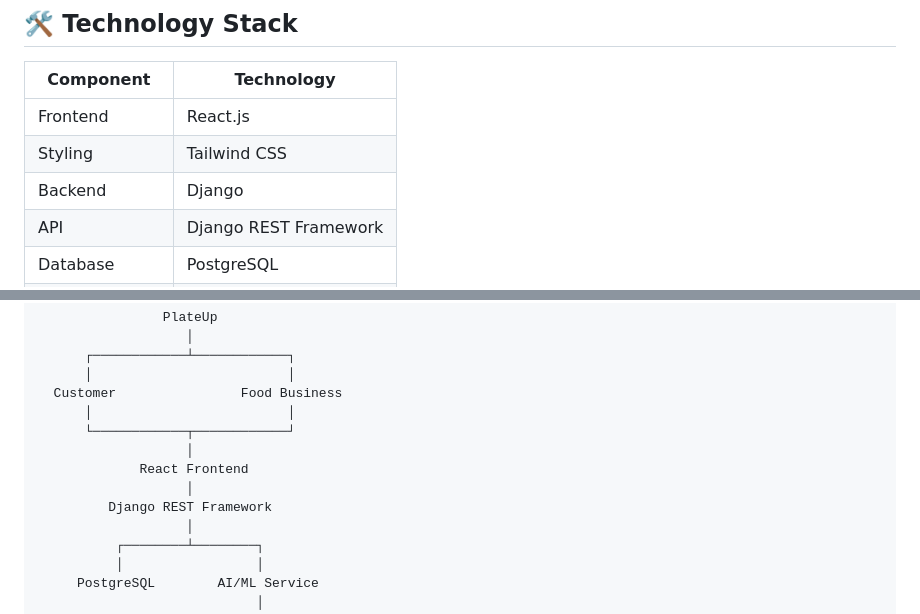
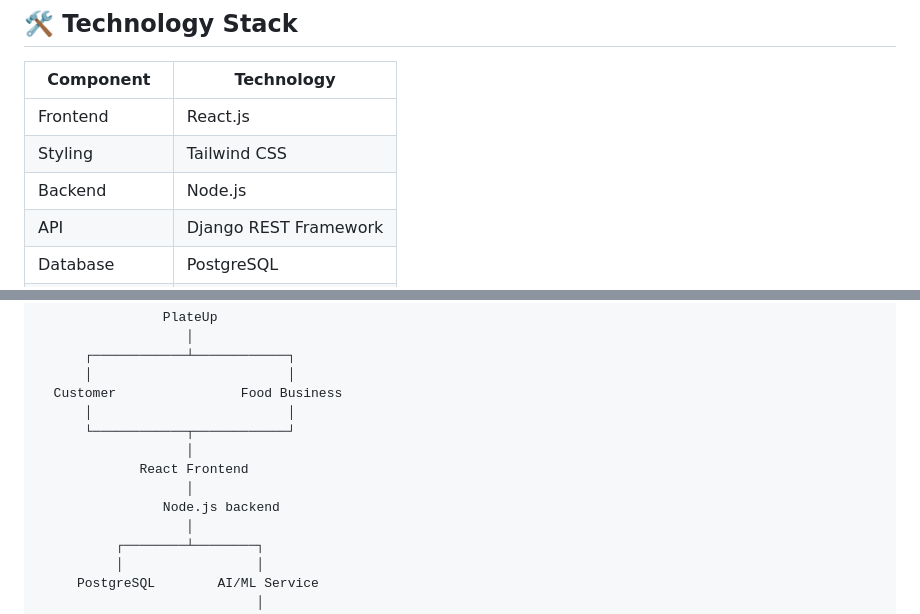
Before and after one commit to SabbirHasan011/cseku_26_wpl_PlateUp, a Markdown page: README.md, 2 parts joined by grey strips. Drawn GitHub-style.

Commit message:
Change backend technology to Node.js
Updated backend technology from Django to Node.js in the architecture diagram.

```diff
--- a/README.md
+++ b/README.md
@@ -71,7 +71,7 @@ The platform combines a surplus food marketplace with AI-powered decision suppor
 |-----------|------------|
 | Frontend | React.js |
 | Styling | Tailwind CSS |
-| Backend | Django |
+| Backend | Node.js |
 | API | Django REST Framework |
 | Database | PostgreSQL |
 | AI/ML | Python + Scikit-learn |
@@ -91,7 +91,7 @@ The platform combines a surplus food marketplace with AI-powered decision suppor
                        │
                  React Frontend
                        │
-             Django REST Framework
+                    Node.js backend
                        │
               ┌────────┴────────┐
               │                 │
```
